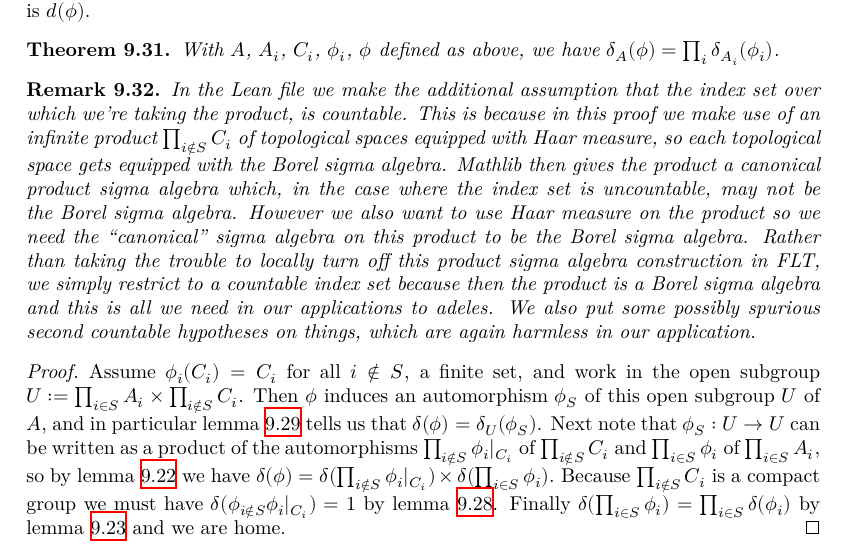
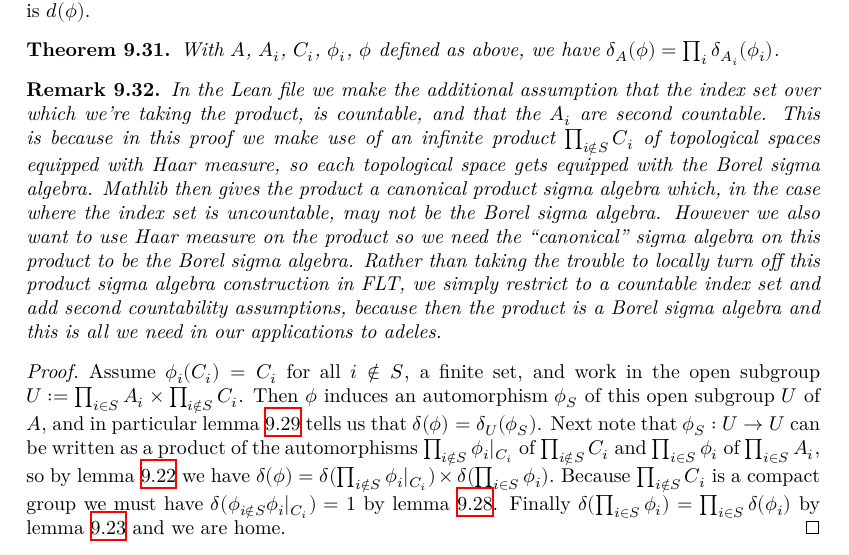
Before and after one commit to ImperialCollegeLondon/FLT, a LaTeX thesis (blueprint/src/print.tex, which reads blueprint/src/chapter/HaarCharacterProject.tex): part of page 53 of 81, cut so that both start at the same text. Compiled offline with XeLaTeX.

Commit message:
more tinkering with LaTeX

```diff
--- a/blueprint/src/chapter/HaarCharacterProject.tex
+++ b/blueprint/src/chapter/HaarCharacterProject.tex
@@ -646,7 +646,8 @@ The following theorem shows that the value of this product is $d(\phi)$.
   $\delta_A(\phi)=\prod_i\delta_{A_i}(\phi_i)$.
 \end{theorem}
 \begin{remark} In the Lean file we make the additional assumption that the index set over
-  which we're taking the product, is countable. This is because in this proof we make use
+  which we're taking the product, is countable, and that the $A_i$ are second countable.
+  This is because in this proof we make use
   of an infinite product $\prod_{i\notin S}C_i$ of topological spaces equipped with Haar measure,
   so each topological space gets equipped with the Borel sigma algebra.
   Mathlib then gives the product a canonical product sigma algebra which, in the case where the
@@ -654,9 +655,8 @@ The following theorem shows that the value of this product is $d(\phi)$.
   measure on the product so we need the ``canonical'' sigma algebra on this product to be the
   Borel sigma algebra. Rather than taking the trouble
   to locally turn off this product sigma algebra construction in FLT, we simply restrict to a
-  countable index set because then the product is a Borel sigma algebra and this is all we
-  need in our applications to adeles. We also put some possibly spurious second countable
-  hypotheses on things, which are again harmless in our application.
+  countable index set and add second countability assumptions, because then the product is a
+  Borel sigma algebra and this is all we need in our applications to adeles.
 \end{remark}
 \begin{proof}
   \leanok
```
